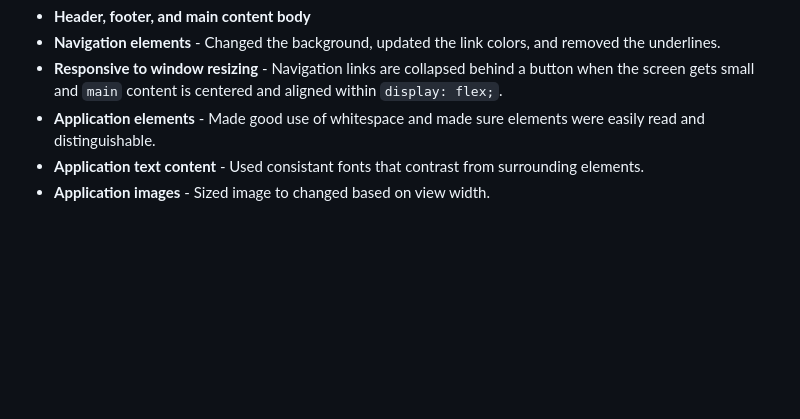
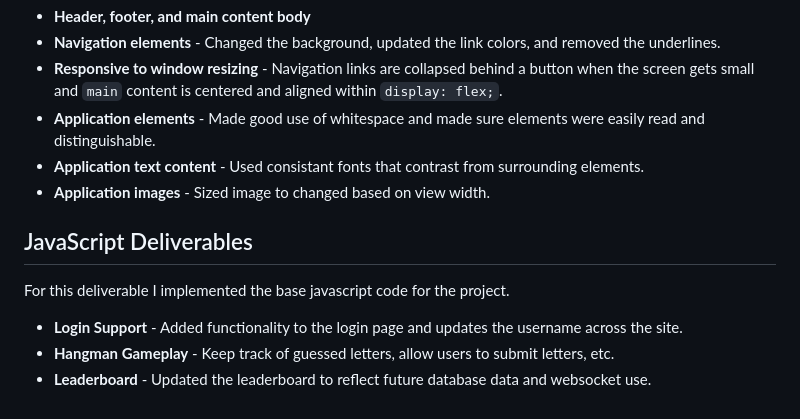
Before and after one commit to zobiejrz/startup, a Markdown page: README.md, the part around the change. GitHub-like rendering; blank space fills up the shorter version.

```diff
--- a/README.md
+++ b/README.md
@@ -60,3 +60,11 @@ For this deliverable I properly styled the application into its final appearance
 * **Application elements** - Made good use of whitespace and made sure elements were easily read and distinguishable.
 * **Application text content** - Used consistant fonts that contrast from surrounding elements.
 * **Application images** - Sized image to changed based on view width.
+
+## JavaScript Deliverables
+
+For this deliverable I implemented the base javascript code for the project.
+
+* **Login Support** - Added functionality to the login page and updates the username across the site.
+* **Hangman Gameplay** - Keep track of guessed letters, allow users to submit letters, etc.
+* **Leaderboard** - Updated the leaderboard to reflect future database data and websocket use.
```
